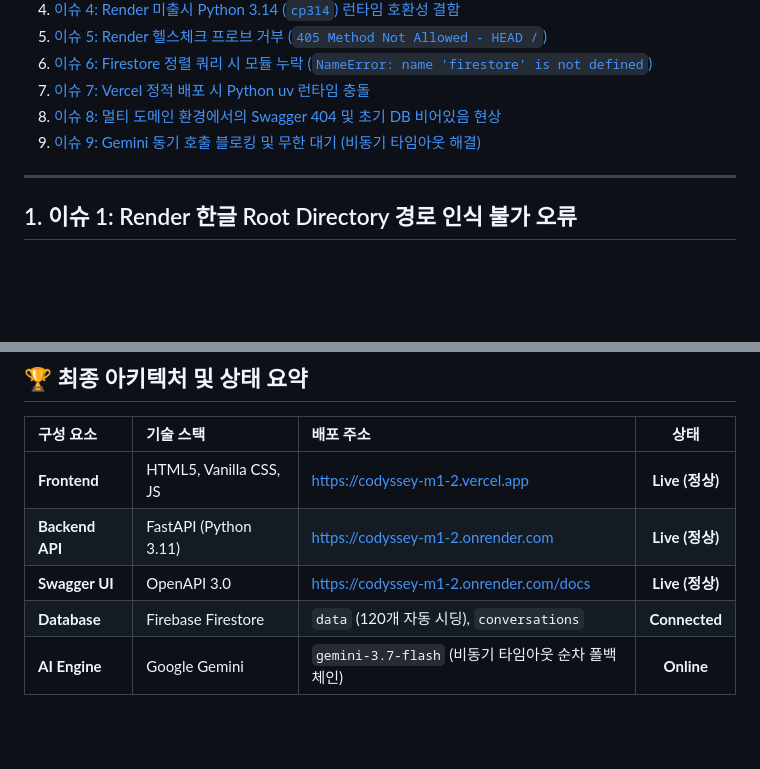
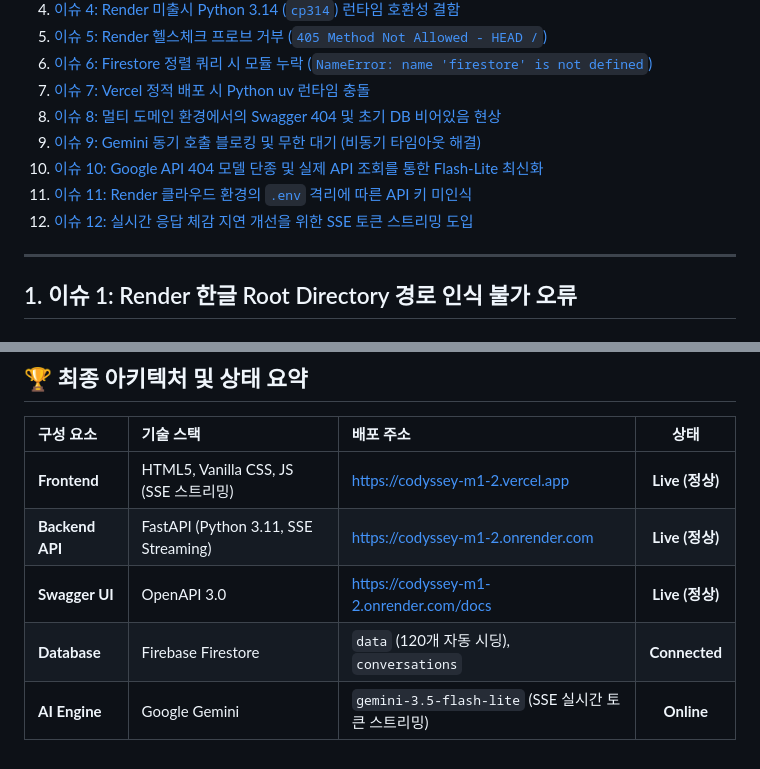
Before and after one commit to pnlkc/Codyssey, a Markdown page: M1-2/과제산출물/M1-2_트러블슈팅_가이드.md, 2 parts joined by grey strips. Drawn GitHub-style; blank space fills up the shorter version.

```diff
--- a/M1-2/과제산출물/M1-2_트러블슈팅_가이드.md
+++ b/M1-2/과제산출물/M1-2_트러블슈팅_가이드.md
@@ -18,6 +18,9 @@
 7. [이슈 7: Vercel 정적 배포 시 Python uv 런타임 충돌](#7-이슈-7-vercel-정적-배포-시-python-uv-런타임-충돌)
 8. [이슈 8: 멀티 도메인 환경에서의 Swagger 404 및 초기 DB 비어있음 현상](#8-이슈-8-멀티-도메인-환경에서의-swagger-404-및-초기-db-비어있음-현상)
 9. [이슈 9: Gemini 동기 호출 블로킹 및 무한 대기 (비동기 타임아웃 해결)](#9-이슈-9-gemini-동기-호출-블로킹-및-무한-대기-비동기-타임아웃-해결)
+10. [이슈 10: Google API 404 모델 단종 및 실제 API 조회를 통한 Flash-Lite 최신화](#10-이슈-10-google-api-404-모델-단종-및-실제-api-조회를-통한-flash-lite-최신화)
+11. [이슈 11: Render 클라우드 환경의 `.env` 격리에 따른 API 키 미인식](#11-이슈-11-render-클라우드-환경의-env-격리에-따른-api-키-미인식)
+12. [이슈 12: 실시간 응답 체감 지연 개선을 위한 SSE 토큰 스트리밍 도입](#12-이슈-12-실시간-응답-체감-지연-개선을-위한-sse-토큰-스트리밍-도입)
 
 ---
 
@@ -235,8 +290,8 @@ AI 채팅 전송 시 `Gemini Flash 호출 시도: gemini-3.7-flash` 로그에서
 
 | 구성 요소 | 기술 스택 | 배포 주소 | 상태 |
 | :--- | :--- | :--- | :---: |
-| **Frontend** | HTML5, Vanilla CSS, JS | [https://codyssey-m1-2.vercel.app](https://codyssey-m1-2.vercel.app) | **Live (정상)** |
-| **Backend API** | FastAPI (Python 3.11) | [https://codyssey-m1-2.onrender.com](https://codyssey-m1-2.onrender.com) | **Live (정상)** |
+| **Frontend** | HTML5, Vanilla CSS, JS (SSE 스트리밍) | [https://codyssey-m1-2.vercel.app](https://codyssey-m1-2.vercel.app) | **Live (정상)** |
+| **Backend API** | FastAPI (Python 3.11, SSE Streaming) | [https://codyssey-m1-2.onrender.com](https://codyssey-m1-2.onrender.com) | **Live (정상)** |
 | **Swagger UI** | OpenAPI 3.0 | [https://codyssey-m1-2.onrender.com/docs](https://codyssey-m1-2.onrender.com/docs) | **Live (정상)** |
 | **Database** | Firebase Firestore | `data` (120개 자동 시딩), `conversations` | **Connected** |
-| **AI Engine** | Google Gemini | `gemini-3.7-flash` (비동기 타임아웃 순차 폴백 체인) | **Online** |
+| **AI Engine** | Google Gemini | `gemini-3.5-flash-lite` (SSE 실시간 토큰 스트리밍) | **Online** |
```
Also changed, not shown: other parts of M1-2/과제산출물/M1-2_트러블슈팅_가이드.md (+55 -3 lines).
